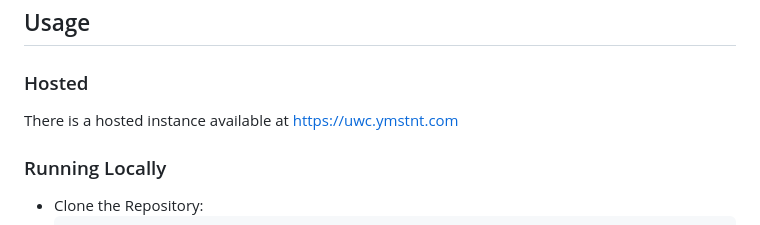
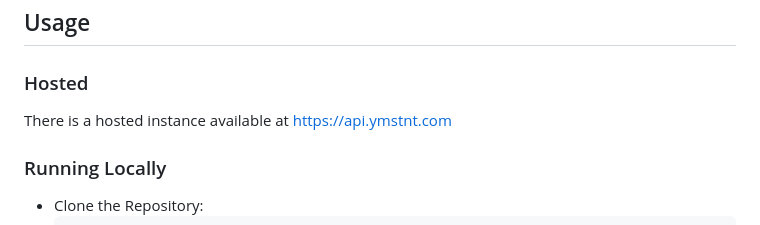
Before and after one commit to ymstnt/uni-week-counter, a Markdown page: README.md, the part around the change. Drawn GitHub-style.

Commit message:
feat!: move hosted api to a new domain - hosted api now lives under api.ymstnt.com

```diff
--- a/README.md
+++ b/README.md
@@ -75,7 +75,7 @@ Returns the number of the week (or remaining days if it's a break or exam period
 
 ### Hosted
 
-There is a hosted instance available at https://uwc.ymstnt.com
+There is a hosted instance available at https://api.ymstnt.com
 
 ### Running Locally
 
```
